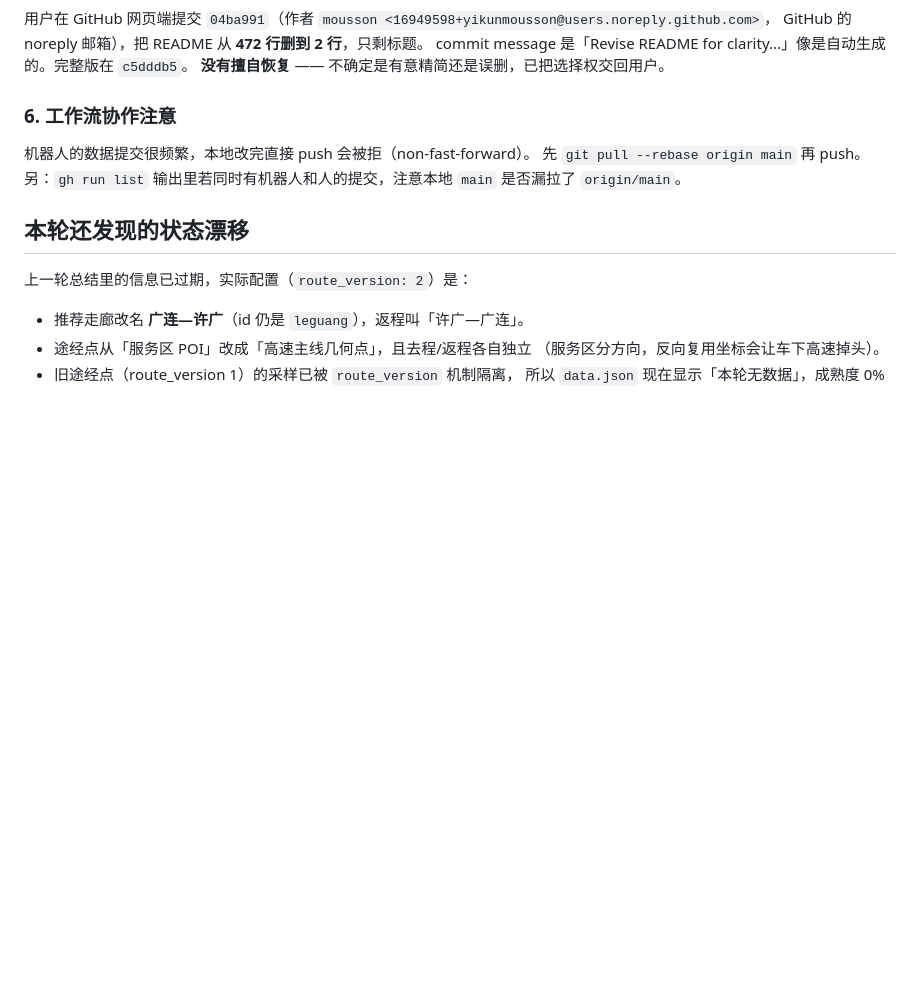
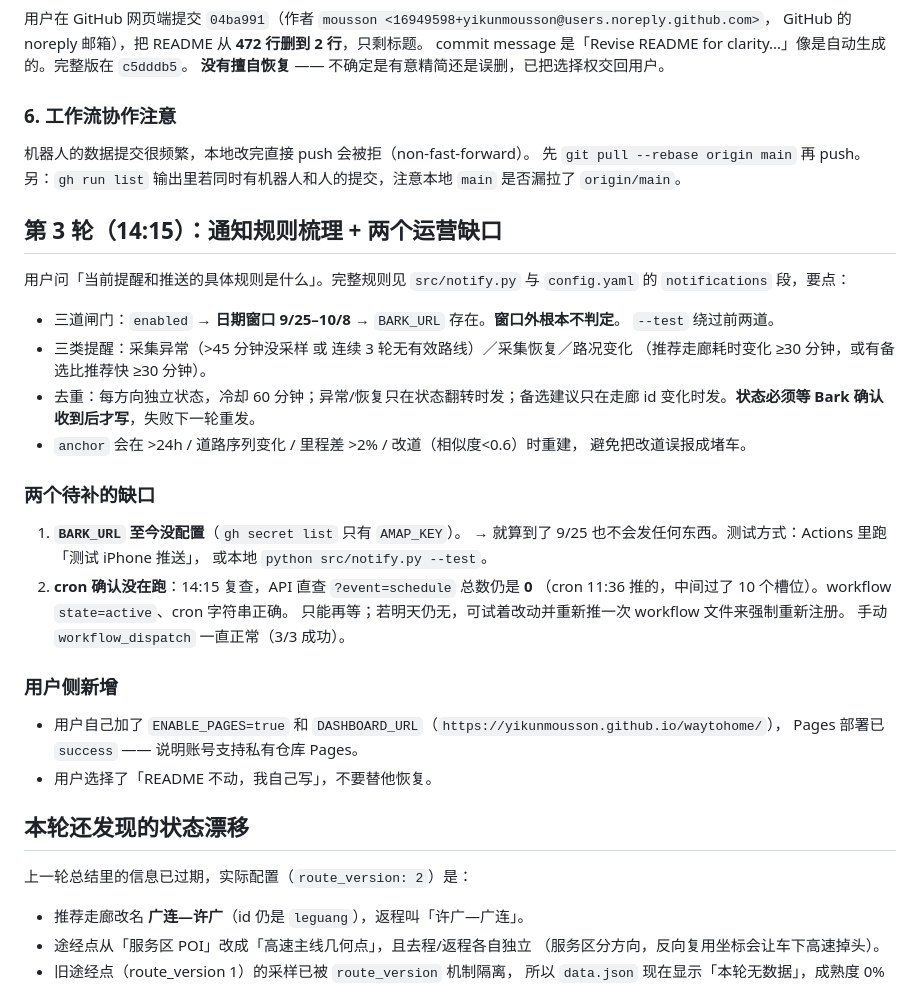
Before and after one commit to yikunmousson/waytohome, a Markdown page: .workbuddy/memory/2026-09-17.md, the part around the change. GitHub-like rendering; blank space fills up the shorter version.

Commit message:
docs: 记录通知规则梳理、BARK_URL 未配置、cron 仍未触发

```diff
--- a/.workbuddy/memory/2026-09-17.md
+++ b/.workbuddy/memory/2026-09-17.md
@@ -89,10 +89,39 @@ commit message 是「Revise README for clarity...」像是自动生成的。完
 **没有擅自恢复** —— 不确定是有意精简还是误删，已把选择权交回用户。
 
 ### 6. 工作流协作注意
-
 机器人的数据提交很频繁，本地改完直接 push 会被拒（non-fast-forward）。
 先 `git pull --rebase origin main` 再 push。
 另：`gh run list` 输出里若同时有机器人和人的提交，注意本地 `main` 是否漏拉了 `origin/main`。
+
+## 第 3 轮（14:15）：通知规则梳理 + 两个运营缺口
+
+用户问「当前提醒和推送的具体规则是什么」。完整规则见 `src/notify.py` 与
+`config.yaml` 的 `notifications` 段，要点：
+
+- 三道闸门：`enabled` → **日期窗口 9/25–10/8** → `BARK_URL` 存在。**窗口外根本不判定**。
+  `--test` 绕过前两道。
+- 三类提醒：采集异常（>45 分钟没采样 或 连续 3 轮无有效路线）／采集恢复／路况变化
+  （推荐走廊耗时变化 ≥30 分钟，或有备选比推荐快 ≥30 分钟）。
+- 去重：每方向独立状态，冷却 60 分钟；异常/恢复只在状态翻转时发；备选建议只在走廊 id
+  变化时发。**状态必须等 Bark 确认收到后才写**，失败下一轮重发。
+- `anchor` 会在 >24h / 道路序列变化 / 里程差 >2% / 改道（相似度<0.6）时重建，
+  避免把改道误报成堵车。
+
+### 两个待补的缺口
+
+1. **`BARK_URL` 至今没配置**（`gh secret list` 只有 `AMAP_KEY`）。
+   → 就算到了 9/25 也不会发任何东西。测试方式：Actions 里跑「测试 iPhone 推送」，
+   或本地 `python src/notify.py --test`。
+2. **cron 确认没在跑**：14:15 复查，API 直查 `?event=schedule` 总数仍是 **0**
+   （cron 11:36 推的，中间过了 10 个槽位）。workflow `state=active`、cron 字符串正确。
+   只能再等；若明天仍无，可试着改动并重新推一次 workflow 文件来强制重新注册。
+   手动 `workflow_dispatch` 一直正常（3/3 成功）。
+
+### 用户侧新增
+
+- 用户自己加了 `ENABLE_PAGES=true` 和 `DASHBOARD_URL`（`https://yikunmousson.github.io/waytohome/`），
+  Pages 部署已 `success` —— 说明账号支持私有仓库 Pages。
+- 用户选择了「README 不动，我自己写」，不要替他恢复。
 
 ## 本轮还发现的状态漂移
 
```
